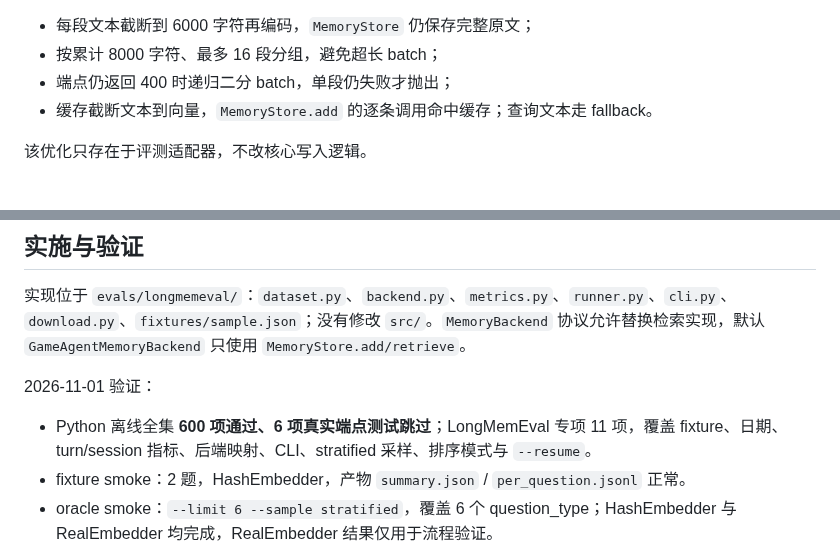
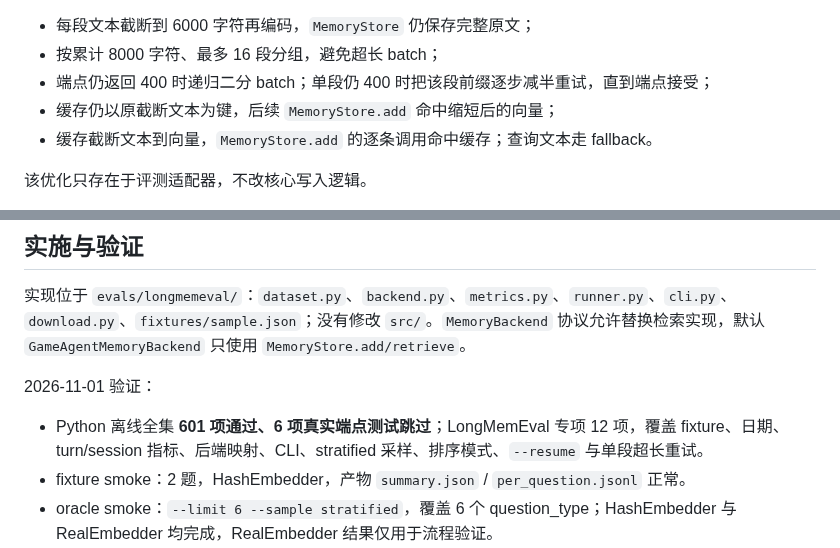
Before and after one commit to Destinykami/GameAgentEngine, a Markdown page: docs/modules/longmemeval.md, 2 parts joined by grey strips. GitHub-like rendering.

```diff
--- a/docs/modules/longmemeval.md
+++ b/docs/modules/longmemeval.md
@@ -110,7 +110,8 @@ S split 每题约 400–600 个 turn（约 49 万字符），逐 turn 请求真
 
 - 每段文本截断到 6000 字符再编码，`MemoryStore` 仍保存完整原文；
 - 按累计 8000 字符、最多 16 段分组，避免超长 batch；
-- 端点仍返回 400 时递归二分 batch，单段仍失败才抛出；
+- 端点仍返回 400 时递归二分 batch；单段仍 400 时把该段前缀逐步减半重试，直到端点接受；
+- 缓存仍以原截断文本为键，后续 `MemoryStore.add` 命中缩短后的向量；
 - 缓存截断文本到向量，`MemoryStore.add` 的逐条调用命中缓存；查询文本走 fallback。
 
 该优化只存在于评测适配器，不改核心写入逻辑。
@@ -173,7 +174,7 @@ python -m evals.longmemeval --data evals/longmemeval/data/longmemeval_oracle.jso
 
 2026-11-01 验证：
 
-- Python 离线全集 **600 项通过、6 项真实端点测试跳过**；LongMemEval 专项 11 项，覆盖 fixture、日期、turn/session 指标、后端映射、CLI、stratified 采样、排序模式与 `--resume`。
+- Python 离线全集 **601 项通过、6 项真实端点测试跳过**；LongMemEval 专项 12 项，覆盖 fixture、日期、turn/session 指标、后端映射、CLI、stratified 采样、排序模式、`--resume` 与单段超长重试。
 - fixture smoke：2 题，HashEmbedder，产物 `summary.json` / `per_question.jsonl` 正常。
 - oracle smoke：`--limit 6 --sample stratified`，覆盖 6 个 question_type；HashEmbedder 与 RealEmbedder 均完成，RealEmbedder 结果仅用于流程验证。
 - oracle 只含证据会话，session recall 在 oracle 上接近 1 是数据口径，不代表带干扰项的真实召回；完整 S/M 未在本次运行（数据不入库，按需下载）。
```
Also changed, not shown: docs/README.md (+2 -2 lines).
